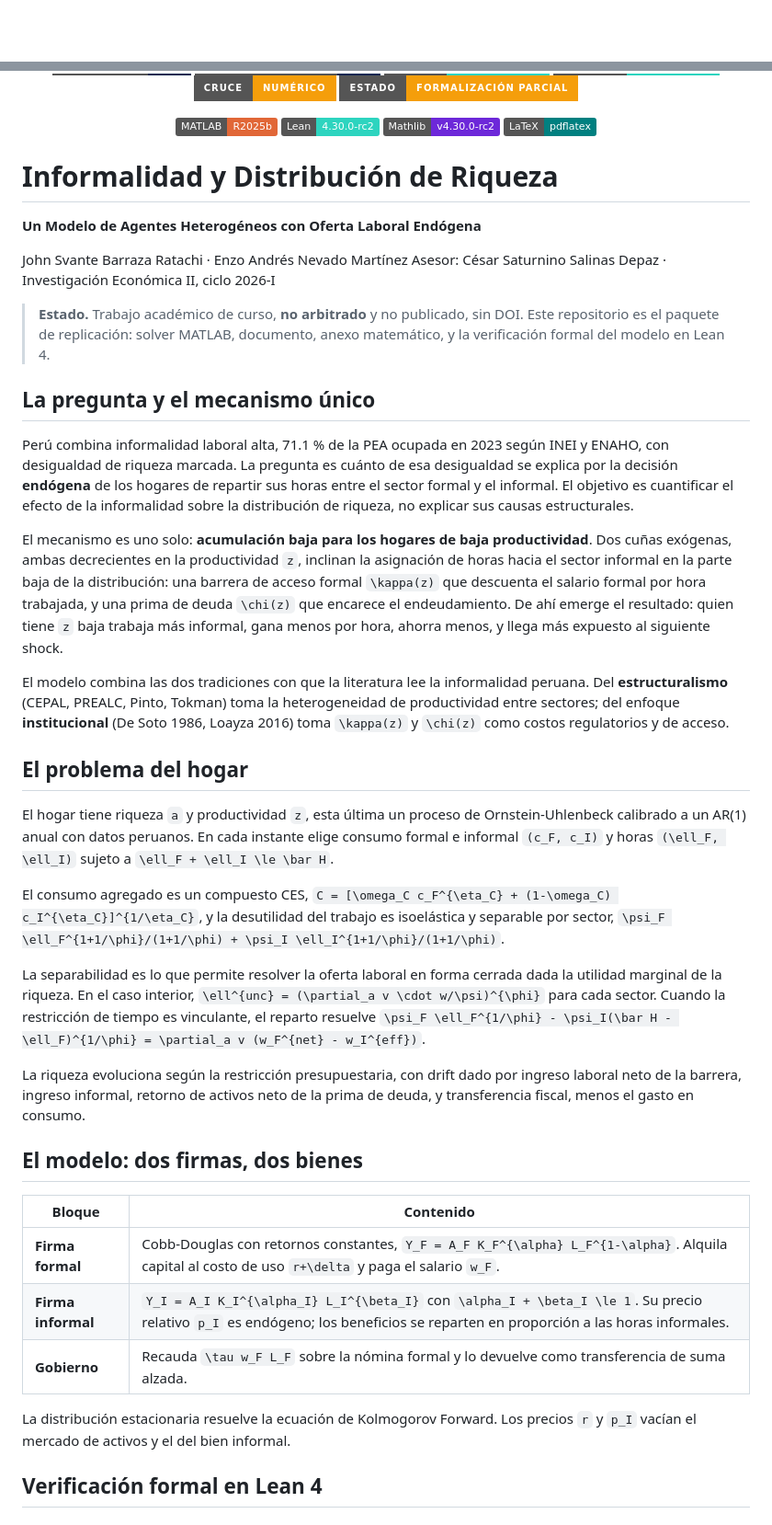
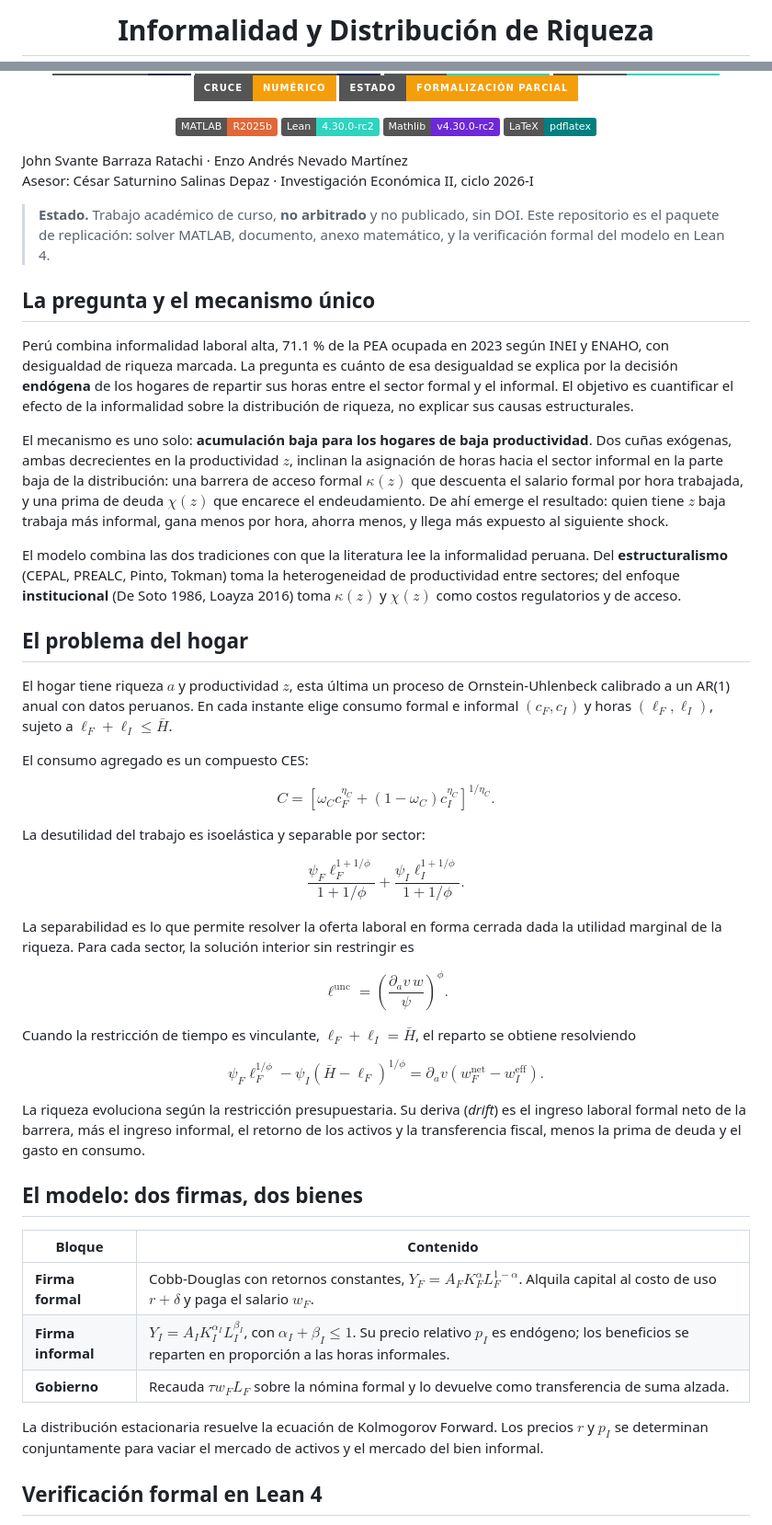
Before and after one commit to johnbarraza/aiyagari-2firms-peru, a Markdown page: README.md, 2 parts joined by grey strips. Shown at 92% size. GitHub-like rendering; badges without logos; blank space fills up the shorter version.

Commit message:
Fix README math rendering and header

```diff
--- a/README.md
+++ b/README.md
@@ -1 +1,3 @@
+<h1 align="center">Informalidad y Distribución de Riqueza</h1>
+
 <p align="center">
@@ -18,11 +21,7 @@
   <img alt="LaTeX" src="https://img.shields.io/badge/LaTeX-pdflatex-008080">
 </p>
 
-# Informalidad y Distribución de Riqueza
-
-**Un Modelo de Agentes Heterogéneos con Oferta Laboral Endógena**
-
-John Svante Barraza Ratachi · Enzo Andrés Nevado Martínez
+John Svante Barraza Ratachi · Enzo Andrés Nevado Martínez<br>
 Asesor: César Saturnino Salinas Depaz · Investigación Económica II, ciclo 2026-I
 
 > **Estado.** Trabajo académico de curso, **no arbitrado** y no publicado, sin DOI.
@@ -39,52 +38,73 @@ de la informalidad sobre la distribución de riqueza, no explicar sus causas
 estructurales.
 
 El mecanismo es uno solo: **acumulación baja para los hogares de baja
-productividad**. Dos cuñas exógenas, ambas decrecientes en la productividad `z`,
+productividad**. Dos cuñas exógenas, ambas decrecientes en la productividad $z$,
 inclinan la asignación de horas hacia el sector informal en la parte baja de la
-distribución: una barrera de acceso formal `\kappa(z)` que descuenta el salario
-formal por hora trabajada, y una prima de deuda `\chi(z)` que encarece el
-endeudamiento. De ahí emerge el resultado: quien tiene `z` baja trabaja más
+distribución: una barrera de acceso formal $\kappa(z)$ que descuenta el salario
+formal por hora trabajada, y una prima de deuda $\chi(z)$ que encarece el
+endeudamiento. De ahí emerge el resultado: quien tiene $z$ baja trabaja más
 informal, gana menos por hora, ahorra menos, y llega más expuesto al siguiente
 shock.
 
 El modelo combina las dos tradiciones con que la literatura lee la informalidad
 peruana. Del **estructuralismo** (CEPAL, PREALC, Pinto, Tokman) toma la
 heterogeneidad de productividad entre sectores; del enfoque **institucional**
-(De Soto 1986, Loayza 2016) toma `\kappa(z)` y `\chi(z)` como costos regulatorios
+(De Soto 1986, Loayza 2016) toma $\kappa(z)$ y $\chi(z)$ como costos regulatorios
 y de acceso.
 
 ## El problema del hogar
 
-El hogar tiene riqueza `a` y productividad `z`, esta última un proceso de
+El hogar tiene riqueza $a$ y productividad $z$, esta última un proceso de
 Ornstein-Uhlenbeck calibrado a un AR(1) anual con datos peruanos. En cada instante
-elige consumo formal e informal `(c_F, c_I)` y horas `(\ell_F, \ell_I)` sujeto a
-`\ell_F + \ell_I \le \bar H`.
+elige consumo formal e informal $(c_F,c_I)$ y horas $(\ell_F,\ell_I)$, sujeto a
+$\ell_F+\ell_I\leq\bar H$.
 
-El consumo agregado es un compuesto CES,
-`C = [\omega_C c_F^{\eta_C} + (1-\omega_C) c_I^{\eta_C}]^{1/\eta_C}`,
-y la desutilidad del trabajo es isoelástica y separable por sector,
-`\psi_F \ell_F^{1+1/\phi}/(1+1/\phi) + \psi_I \ell_I^{1+1/\phi}/(1+1/\phi)`.
+El consumo agregado es un compuesto CES:
+
+$$
+C=\left[\omega_C c_F^{\eta_C}+(1-\omega_C)c_I^{\eta_C}\right]^{1/\eta_C}.
+$$
+
+La desutilidad del trabajo es isoelástica y separable por sector:
+
+$$
+\frac{\psi_F\ell_F^{1+1/\phi}}{1+1/\phi}
++\frac{\psi_I\ell_I^{1+1/\phi}}{1+1/\phi}.
+$$
 
 La separabilidad es lo que permite resolver la oferta laboral en forma cerrada
-dada la utilidad marginal de la riqueza. En el caso interior,
-`\ell^{unc} = (\partial_a v \cdot w/\psi)^{\phi}` para cada sector. Cuando la
-restricción de tiempo es vinculante, el reparto resuelve
-`\psi_F \ell_F^{1/\phi} - \psi_I(\bar H - \ell_F)^{1/\phi} = \partial_a v (w_F^{net} - w_I^{eff})`.
+dada la utilidad marginal de la riqueza. Para cada sector, la solución interior
+sin restringir es
 
-La riqueza evoluciona según la restricción presupuestaria, con drift dado por
-ingreso laboral neto de la barrera, ingreso informal, retorno de activos neto de
-la prima de deuda, y transferencia fiscal, menos el gasto en consumo.
+$$
+\ell^{\mathrm{unc}}=\left(\frac{\partial_a v\,w}{\psi}\right)^{\phi}.
+$$
+
+Cuando la restricción de tiempo es vinculante, $\ell_F+\ell_I=\bar H$, el reparto
+se obtiene resolviendo
+
+$$
+\psi_F\ell_F^{1/\phi}
+-\psi_I(\bar H-\ell_F)^{1/\phi}
+=\partial_a v\left(w_F^{\mathrm{net}}-w_I^{\mathrm{eff}}\right).
+$$
+
+La riqueza evoluciona según la restricción presupuestaria. Su deriva (*drift*)
+es el ingreso laboral formal neto de la barrera, más el ingreso informal, el
+retorno de los activos y la transferencia fiscal, menos la prima de deuda y el
+gasto en consumo.
 
 ## El modelo: dos firmas, dos bienes
 
 | Bloque | Contenido |
 | --- | --- |
-| **Firma formal** | Cobb-Douglas con retornos constantes, `Y_F = A_F K_F^{\alpha} L_F^{1-\alpha}`. Alquila capital al costo de uso `r+\delta` y paga el salario `w_F`. |
-| **Firma informal** | `Y_I = A_I K_I^{\alpha_I} L_I^{\beta_I}` con `\alpha_I + \beta_I \le 1`. Su precio relativo `p_I` es endógeno; los beneficios se reparten en proporción a las horas informales. |
-| **Gobierno** | Recauda `\tau w_F L_F` sobre la nómina formal y lo devuelve como transferencia de suma alzada. |
+| **Firma formal** | Cobb-Douglas con retornos constantes, $Y_F=A_FK_F^{\alpha}L_F^{1-\alpha}$. Alquila capital al costo de uso $r+\delta$ y paga el salario $w_F$. |
+| **Firma informal** | $Y_I=A_IK_I^{\alpha_I}L_I^{\beta_I}$, con $\alpha_I+\beta_I\leq1$. Su precio relativo $p_I$ es endógeno; los beneficios se reparten en proporción a las horas informales. |
+| **Gobierno** | Recauda $\tau w_FL_F$ sobre la nómina formal y lo devuelve como transferencia de suma alzada. |
 
 La distribución estacionaria resuelve la ecuación de Kolmogorov Forward. Los
-precios `r` y `p_I` vacían el mercado de activos y el del bien informal.
+precios $r$ y $p_I$ se determinan conjuntamente para vaciar el mercado de activos
+y el mercado del bien informal.
 
 ## Verificación formal en Lean 4
 
```
Also changed, not shown: other parts of README.md (+38 -31 lines).
